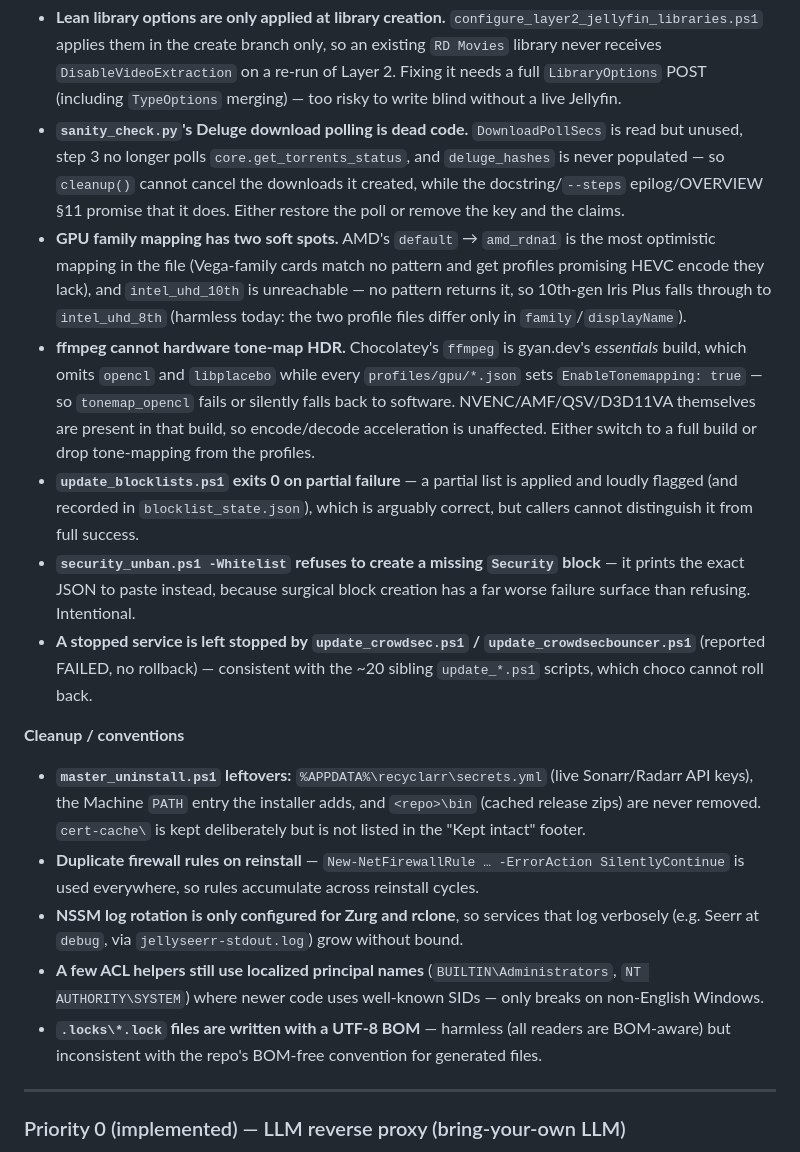
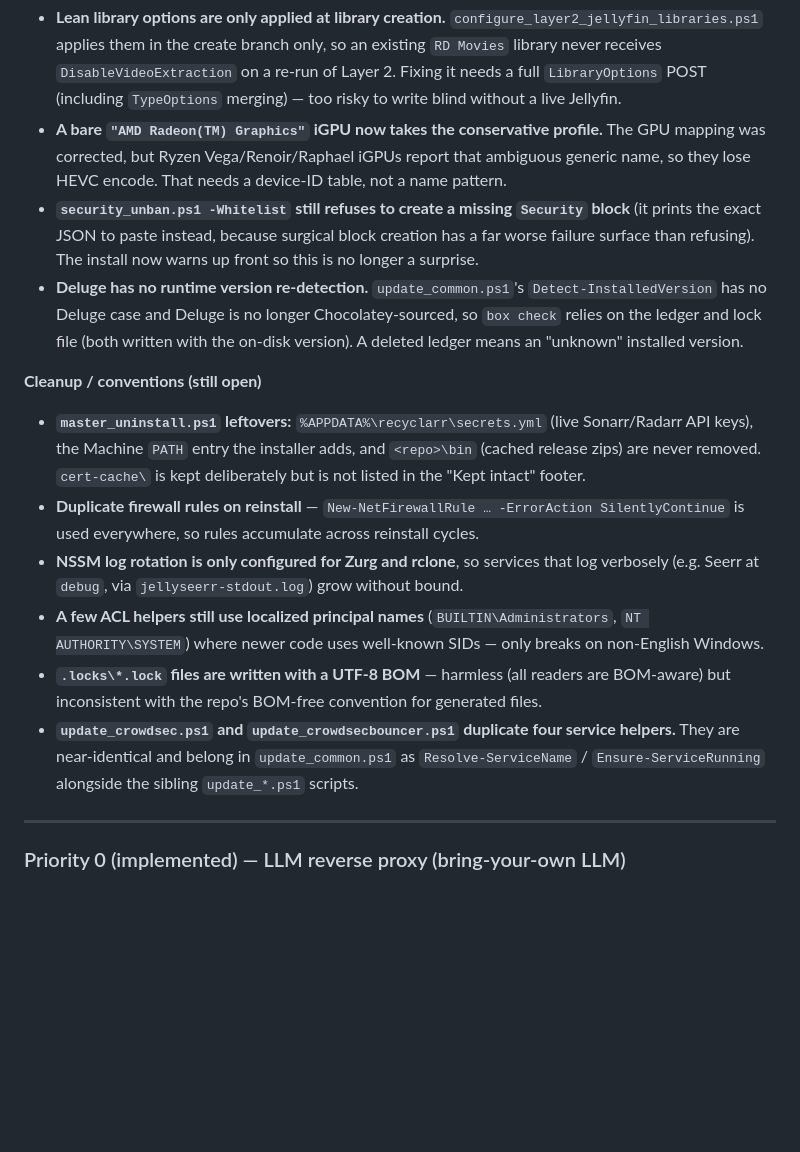
Before and after one commit to viperaxz/torrents-arr-us, a Markdown page: ROADMAP.md, the part around one of its changes. GitHub-like rendering; blank space fills up the shorter version.

```diff
--- a/ROADMAP.md
+++ b/ROADMAP.md
@@ -36,19 +32,17 @@ A 16-agent parallel audit fixed ~150 defects across 66 files. The items below ar
 
 - **Lean library options are only applied at library creation.** `configure_layer2_jellyfin_libraries.ps1` applies them in the create branch only, so an existing `RD Movies` library never receives `DisableVideoExtraction` on a re-run of Layer 2. Fixing it needs a full `LibraryOptions` POST (including `TypeOptions` merging) — too risky to write blind without a live Jellyfin.
-- **`sanity_check.py`'s Deluge download polling is dead code.** `DownloadPollSecs` is read but unused, step 3 no longer polls `core.get_torrents_status`, and `deluge_hashes` is never populated — so `cleanup()` cannot cancel the downloads it created, while the docstring/`--steps` epilog/OVERVIEW §11 promise that it does. Either restore the poll or remove the key and the claims.
-- **GPU family mapping has two soft spots.** AMD's `default` → `amd_rdna1` is the most optimistic mapping in the file (Vega-family cards match no pattern and get profiles promising HEVC encode they lack), and `intel_uhd_10th` is unreachable — no pattern returns it, so 10th-gen Iris Plus falls through to `intel_uhd_8th` (harmless today: the two profile files differ only in `family`/`displayName`).
-- **ffmpeg cannot hardware tone-map HDR.** Chocolatey's `ffmpeg` is gyan.dev's *essentials* build, which omits `opencl` and `libplacebo` while every `profiles/gpu/*.json` sets `EnableTonemapping: true` — so `tonemap_opencl` fails or silently falls back to software. NVENC/AMF/QSV/D3D11VA themselves are present in that build, so encode/decode acceleration is unaffected. Either switch to a full build or drop tone-mapping from the profiles.
-- **`update_blocklists.ps1` exits 0 on partial failure** — a partial list is applied and loudly flagged (and recorded in `blocklist_state.json`), which is arguably correct, but callers cannot distinguish it from full success.
-- **`security_unban.ps1 -Whitelist` refuses to create a missing `Security` block** — it prints the exact JSON to paste instead, because surgical block creation has a far worse failure surface than refusing. Intentional.
-- **A stopped service is left stopped by `update_crowdsec.ps1` / `update_crowdsecbouncer.ps1`** (reported FAILED, no rollback) — consistent with the ~20 sibling `update_*.ps1` scripts, which choco cannot roll back.
+- **A bare `"AMD Radeon(TM) Graphics"` iGPU now takes the conservative profile.** The GPU mapping was corrected, but Ryzen Vega/Renoir/Raphael iGPUs report that ambiguous generic name, so they lose HEVC encode. That needs a device-ID table, not a name pattern.
+- **`security_unban.ps1 -Whitelist` still refuses to create a missing `Security` block** (it prints the exact JSON to paste instead, because surgical block creation has a far worse failure surface than refusing). The install now warns up front so this is no longer a surprise.
+- **Deluge has no runtime version re-detection.** `update_common.ps1`'s `Detect-InstalledVersion` has no Deluge case and Deluge is no longer Chocolatey-sourced, so `box check` relies on the ledger and lock file (both written with the on-disk version). A deleted ledger means an "unknown" installed version.
 
-**Cleanup / conventions**
+**Cleanup / conventions (still open)**
 
 - **`master_uninstall.ps1` leftovers:** `%APPDATA%\recyclarr\secrets.yml` (live Sonarr/Radarr API keys), the Machine `PATH` entry the installer adds, and `<repo>\bin` (cached release zips) are never removed. `cert-cache\` is kept deliberately but is not listed in the "Kept intact" footer.
 - **Duplicate firewall rules on reinstall** — `New-NetFirewallRule … -ErrorAction SilentlyContinue` is used everywhere, so rules accumulate across reinstall cycles.
 - **NSSM log rotation is only configured for Zurg and rclone**, so services that log verbosely (e.g. Seerr at `debug`, via `jellyseerr-stdout.log`) grow without bound.
 - **A few ACL helpers still use localized principal names** (`BUILTIN\Administrators`, `NT AUTHORITY\SYSTEM`) where newer code uses well-known SIDs — only breaks on non-English Windows.
 - **`.locks\*.lock` files are written with a UTF-8 BOM** — harmless (all readers are BOM-aware) but inconsistent with the repo's BOM-free convention for generated files.
+- **`update_crowdsec.ps1` and `update_crowdsecbouncer.ps1` duplicate four service helpers.** They are near-identical and belong in `update_common.ps1` as `Resolve-ServiceName` / `Ensure-ServiceRunning` alongside the sibling `update_*.ps1` scripts.
 
 ---
 
```
Also changed, not shown: other parts of ROADMAP.md (+13 -17 lines).
